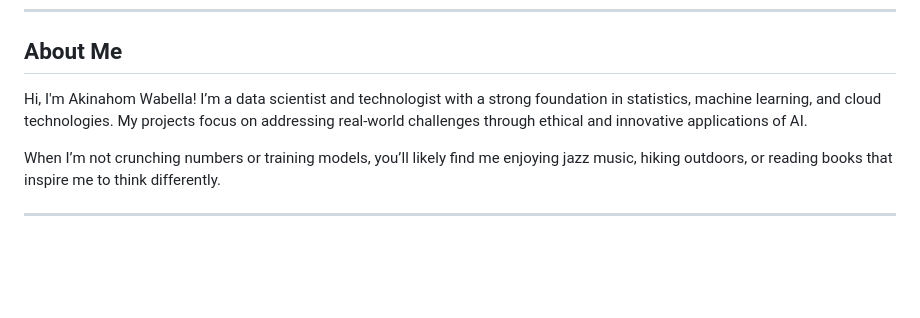
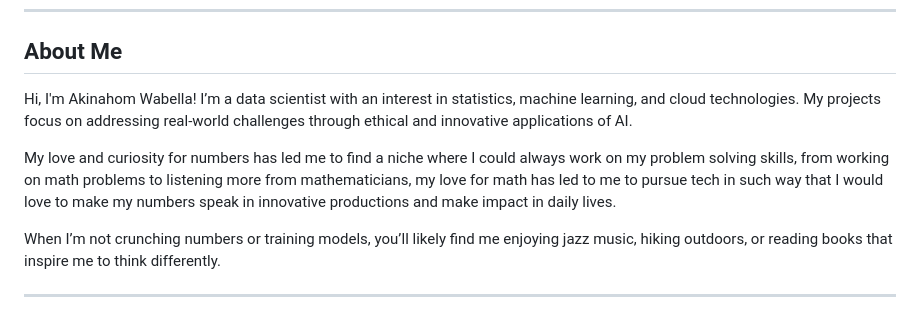
Before and after one commit to akinahomwabella/Akinahom-Portfolio, a Markdown page: README.md, the part around the change. Drawn GitHub-style; blank space fills up the shorter version.

```diff
--- a/README.md
+++ b/README.md
@@ -6,7 +6,10 @@ Welcome to my personal portfolio repository! This is a curated collection of my
 
 ## **About Me**
 
-Hi, I'm Akinahom Wabella! I’m a data scientist and technologist with a strong foundation in statistics, machine learning, and cloud technologies. My projects focus on addressing real-world challenges through ethical and innovative applications of AI.
+Hi, I'm Akinahom Wabella! I’m a data scientist with an interest in statistics, machine learning, and cloud technologies. My projects focus on addressing real-world challenges through ethical and innovative applications of AI.
+
+My love and curiosity for numbers has led me to find a niche where I could always work on my problem solving skills, from working on math problems to listening more from mathematicians, my love for math has led to me to pursue tech in such way that I would love to make my numbers speak in innovative productions and make impact in daily lives.
+
 
 When I’m not crunching numbers or training models, you’ll likely find me enjoying jazz music, hiking outdoors, or reading books that inspire me to think differently.
 
```
